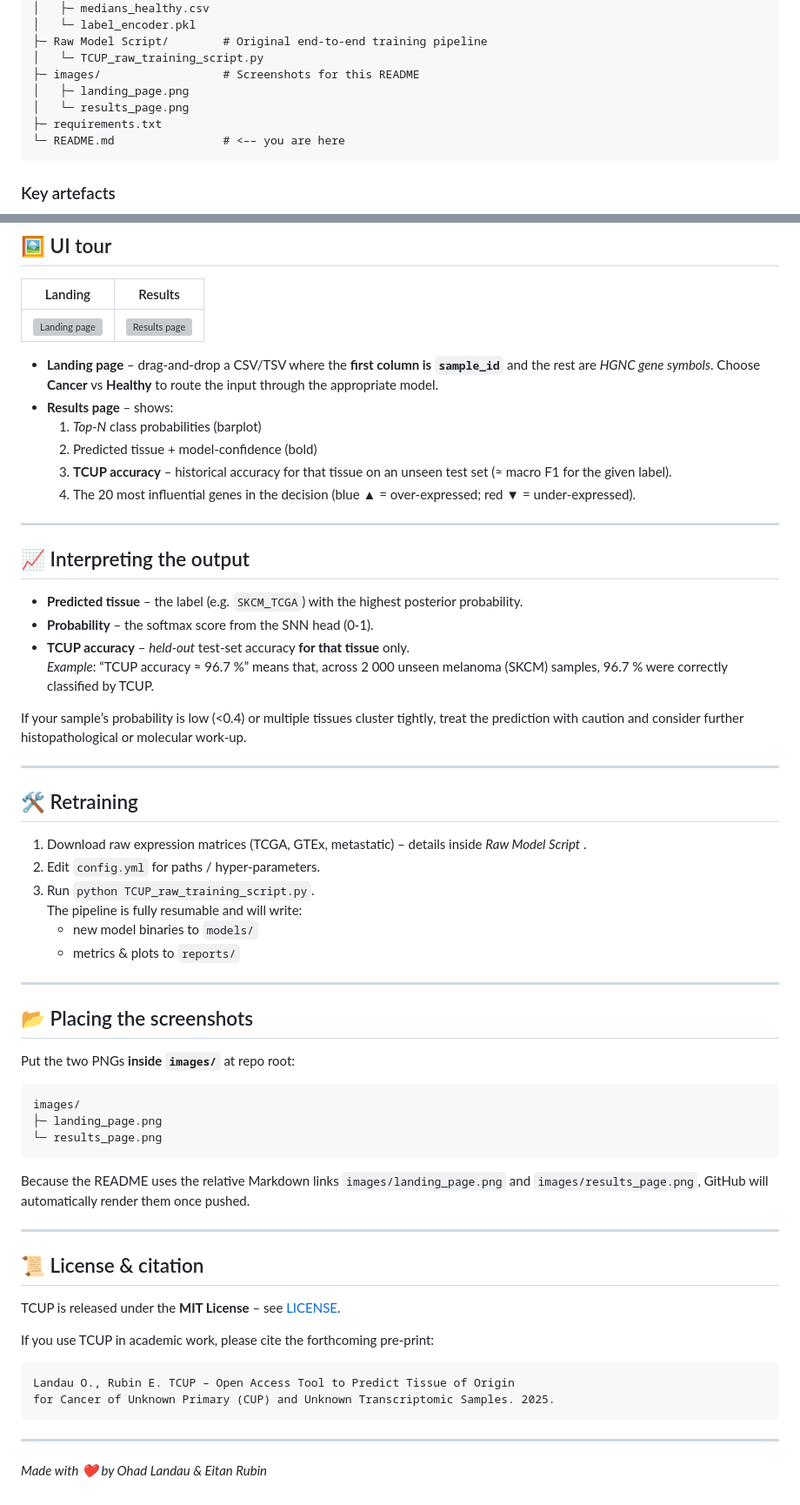
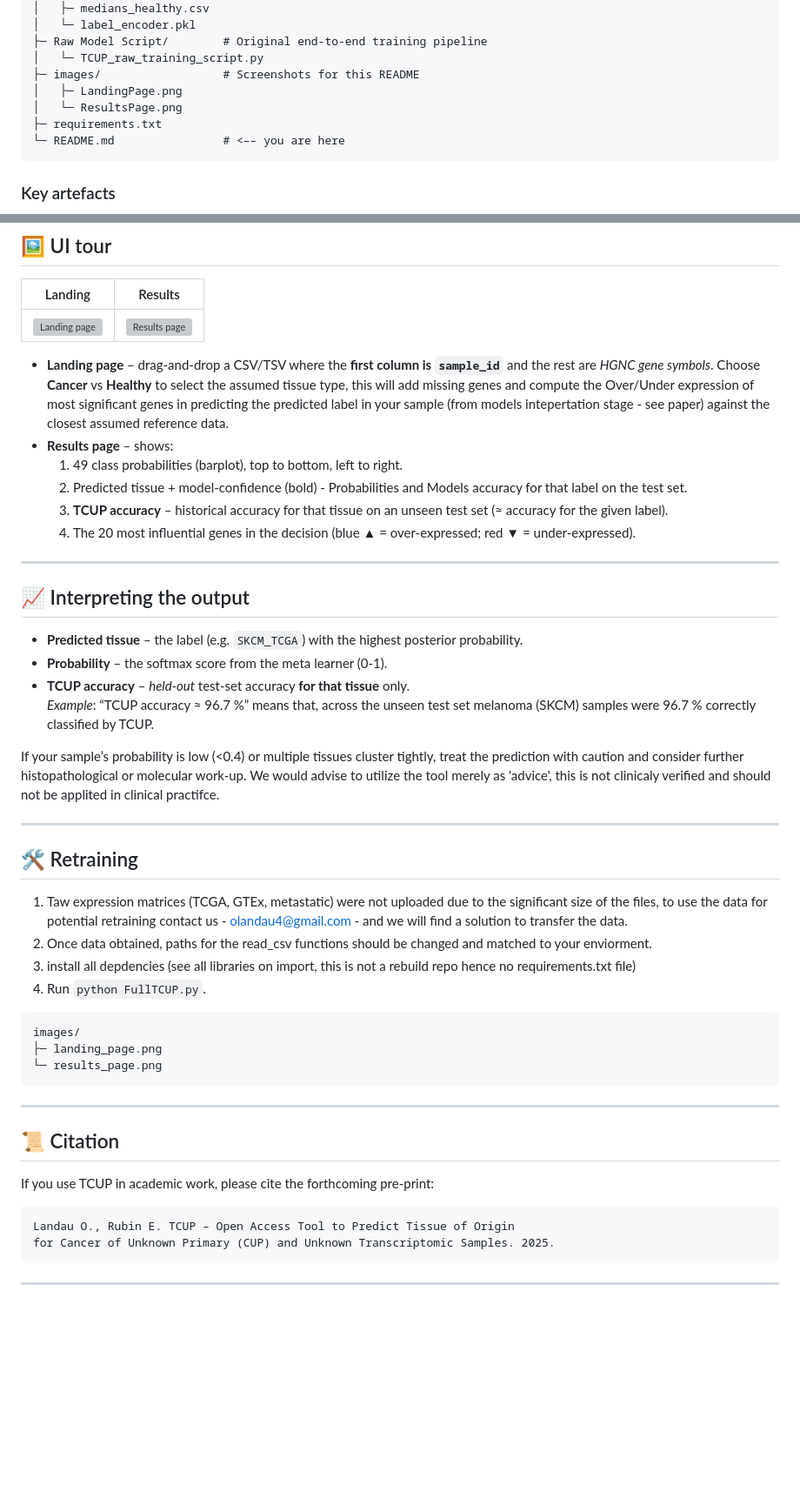
Before and after one commit to OhadLandau/TCUP, a Markdown page: README.md, 2 parts joined by grey strips. Shown: that part at 87% size. Drawn GitHub-style; blank space fills up the shorter version; grey boxes are pictures that could not be loaded.

````diff
--- a/README.md
+++ b/README.md
@@ -28,8 +27,8 @@ For full methodology see the pre‑print:
 ├─ Raw Model Script/        # Original end‑to‑end training pipeline
 │   └─ TCUP_raw_training_script.py
 ├─ images/                  # Screenshots for this README
-│   ├─ landing_page.png
-│   └─ results_page.png
+│   ├─ LandingPage.png
+│   └─ ResultsPage.png
 ├─ requirements.txt
 └─ README.md                # <–– you are here
 ```
@@ -72,9 +71,9 @@ The app starts on **http://127.0.0.1:8050** by default.
 
-* **Landing page** – drag‑and‑drop a CSV/TSV where the **first column is `sample_id`** and the rest are *HGNC gene symbols*. Choose **Cancer** vs **Healthy** to route the input through the appropriate model.
+* **Landing page** – drag‑and‑drop a CSV/TSV where the **first column is `sample_id`** and the rest are *HGNC gene symbols*. Choose **Cancer** vs **Healthy** to select the assumed tissue type, this will add missing genes and compute the Over/Under expression of most significant genes in predicting the predicted label in your sample (from models intepertation stage - see paper) against the closest assumed reference data.
 * **Results page** – shows:
-  1. *Top‑N* class probabilities (barplot)
-  2. Predicted tissue + model‑confidence (bold)
-  3. **TCUP accuracy** – historical accuracy for that tissue on an unseen test set (≈ macro F1 for the given label).
+  1. 49 class probabilities (barplot), top to bottom, left to right.
+  2. Predicted tissue + model‑confidence (bold) - Probabilities and Models accuracy for that label on the test set.
+  3. **TCUP accuracy** – historical accuracy for that tissue on an unseen test set (≈ accuracy for the given label).
   4. The 20 most influential genes in the decision (blue ▲ = over‑expressed; red ▼ = under‑expressed).
 
 ---
@@ -82,42 +81,30 @@ The app starts on **http://127.0.0.1:8050** by default.
 ## 📈 Interpreting the output
 
 * **Predicted tissue** – the label (e.g. `SKCM_TCGA`) with the highest posterior probability.
-* **Probability** – the softmax score from the SNN head (0‑1).
+* **Probability** – the softmax score from the meta learner (0‑1).
 * **TCUP accuracy** – *held‑out* test‑set accuracy **for that tissue** only.
-  *Example*: “TCUP accuracy ≈ 96.7 %” means that, across 2 000 unseen melanoma (SKCM) samples, 96.7 % were correctly classified by TCUP.
+  *Example*: “TCUP accuracy ≈ 96.7 %” means that, across the unseen test set melanoma (SKCM) samples were 96.7 %  correctly classified by TCUP.
 
-If your sample’s probability is low (<0.4) or multiple tissues cluster tightly, treat the prediction with caution and consider further histopathological or molecular work‑up.
+If your sample’s probability is low (<0.4) or multiple tissues cluster tightly, treat the prediction with caution and consider further histopathological or molecular work‑up. We would advise to utilize the tool merely as 'advice', this is not clinicaly verified and should not be applited in clinical practifce.
 
 ---
 
 ## 🛠  Retraining
 
-1. Download raw expression matrices (TCGA, GTEx, metastatic) – details inside *Raw Model Script* .
-2. Edit `config.yml` for paths / hyper‑parameters.
-3. Run `python TCUP_raw_training_script.py`.
-   The pipeline is fully resumable and will write:
-   * new model binaries to `models/`
-   * metrics & plots to `reports/`
+1. Taw expression matrices (TCGA, GTEx, metastatic) were not uploaded due to the significant size of the files, to use the data for potential retraining contact us - olandau4@gmail.com - and we will find a solution to transfer the data.
+2. Once data obtained, paths for the read_csv functions should be changed and matched to your enviorment.
+3. install all depdencies (see all libraries on import, this is not a rebuild repo hence no requirements.txt file)
+4. Run `python FullTCUP.py`.
 
----
-
-## 📂 Placing the screenshots
-
-Put the two PNGs **inside `images/`** at repo root:
 
 ```
 images/
 ├─ landing_page.png
 └─ results_page.png
 ```
-
-Because the README uses the relative Markdown links `images/landing_page.png` and `images/results_page.png`, GitHub will automatically render them once pushed.
-
 ---
 
-## 📜 License & citation
-
-TCUP is released under the **MIT License** – see [LICENSE](LICENSE).
+## 📜 Citation
 
 If you use TCUP in academic work, please cite the forthcoming pre‑print:
 
@@ -127,5 +114,3 @@ for Cancer of Unknown Primary (CUP) and Unknown Transcriptomic Samples. 2025.
 ```
 
 ---
-
-*Made with ❤️  by Ohad Landau & Eitan Rubin*
````
Also changed, not shown: other parts of README.md (+2 -3 lines).
